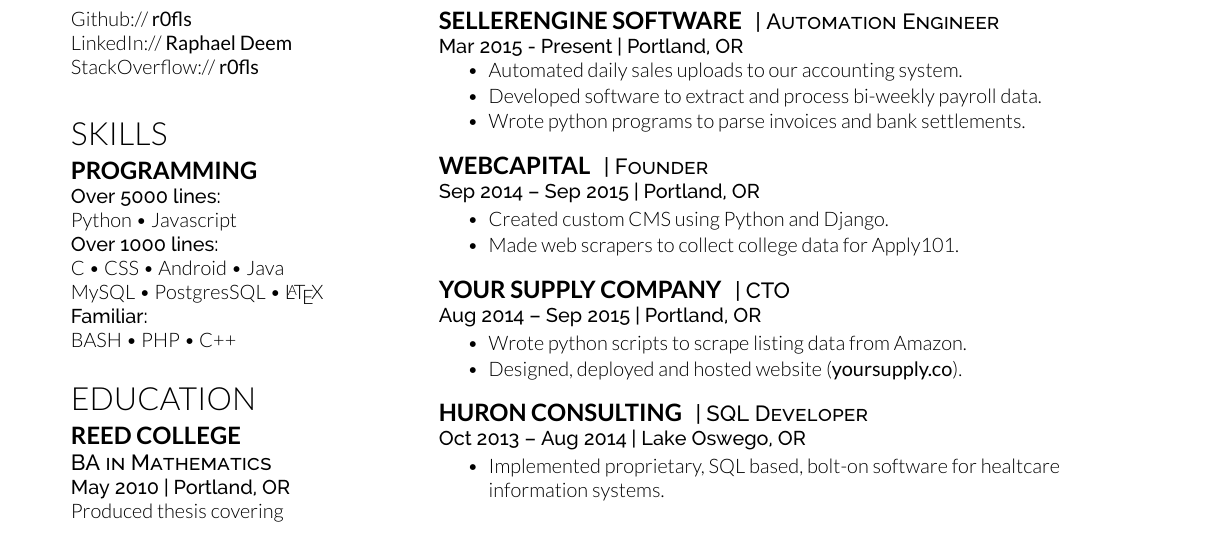
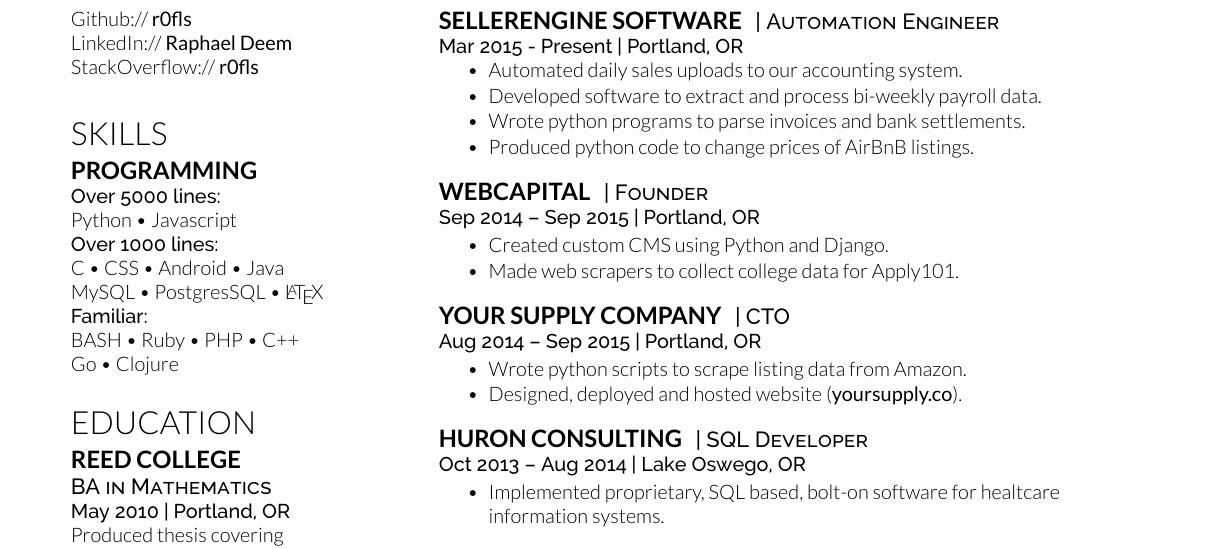
Before and after one commit to r0fls/deemweaver, a LaTeX document (deemweaver.tex): part of the page, cut so that both start at the same text. Compiled offline with XeLaTeX.

Commit message:
languages

```diff
--- a/deemweaver.tex
+++ b/deemweaver.tex
@@ -98,7 +98,8 @@
 C \textbullet{} CSS \textbullet{} Android \textbullet{} Java \\
 MySQL \textbullet{} PostgresSQL \textbullet{} \LaTeX\ \\
 \location{Familiar:}
-BASH \textbullet{} PHP \textbullet{} C++
+BASH \textbullet{} Ruby \textbullet{} PHP \textbullet{} C++ \\
+Go \textbullet{} Clojure
 \sectionsep
 
 
@@ -157,6 +158,7 @@
 \item Automated daily sales uploads to our accounting system.
 \item Developed software to extract and process bi-weekly payroll data.
 \item Wrote python programs to parse invoices and bank settlements.
+\item Produced python code to change prices of AirBnB listings.
 \end{tightemize}
 \sectionsep
 
```
Also changed, not shown: deemweaver.tex (2 more changed lines).
